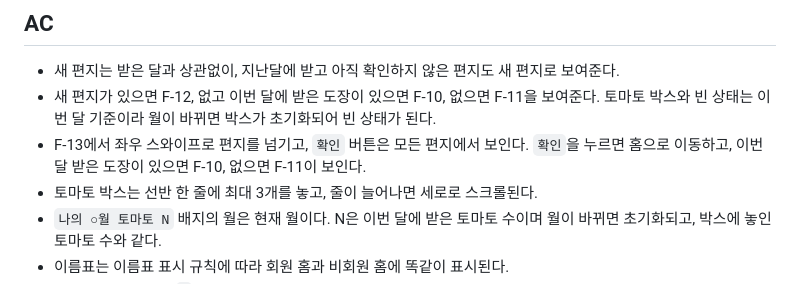
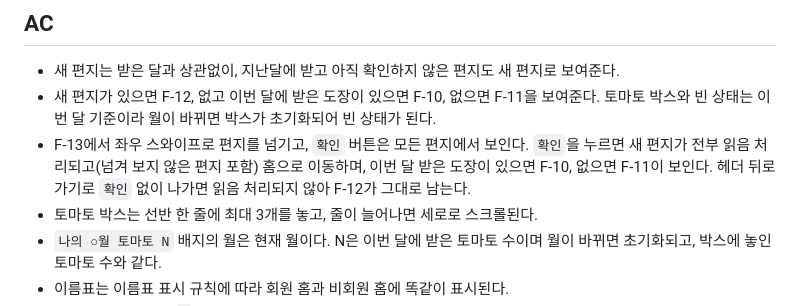
Before and after one commit to meotto-side-project/meotto, a Markdown page: docs/specs/home.md, the part around the change. GitHub-like rendering.

```diff
--- a/docs/specs/home.md
+++ b/docs/specs/home.md
@@ -54,7 +54,7 @@ Figma 섹션: 회원 홈 > 메인(새로운 편지가 없을 때 / 있을 때),
 
 - 새 편지는 받은 달과 상관없이, 지난달에 받고 아직 확인하지 않은 편지도 새 편지로 보여준다.
 - 새 편지가 있으면 F-12, 없고 이번 달에 받은 도장이 있으면 F-10, 없으면 F-11을 보여준다. 토마토 박스와 빈 상태는 이번 달 기준이라 월이 바뀌면 박스가 초기화되어 빈 상태가 된다.
-- F-13에서 좌우 스와이프로 편지를 넘기고, `확인` 버튼은 모든 편지에서 보인다. `확인`을 누르면 홈으로 이동하고, 이번 달 받은 도장이 있으면 F-10, 없으면 F-11이 보인다.
+- F-13에서 좌우 스와이프로 편지를 넘기고, `확인` 버튼은 모든 편지에서 보인다. `확인`을 누르면 새 편지가 전부 읽음 처리되고(넘겨 보지 않은 편지 포함) 홈으로 이동하며, 이번 달 받은 도장이 있으면 F-10, 없으면 F-11이 보인다. 헤더 뒤로가기로 `확인` 없이 나가면 읽음 처리되지 않아 F-12가 그대로 남는다.
 - 토마토 박스는 선반 한 줄에 최대 3개를 놓고, 줄이 늘어나면 세로로 스크롤된다.
 - `나의 ○월 토마토 N` 배지의 월은 현재 월이다. N은 이번 달에 받은 토마토 수이며 월이 바뀌면 초기화되고, 박스에 놓인 토마토 수와 같다.
 - 이름표는 이름표 표시 규칙에 따라 회원 홈과 비회원 홈에 똑같이 표시된다.
```
Also changed, not shown: docs/specs/my-board.md (+1 -1 lines).
